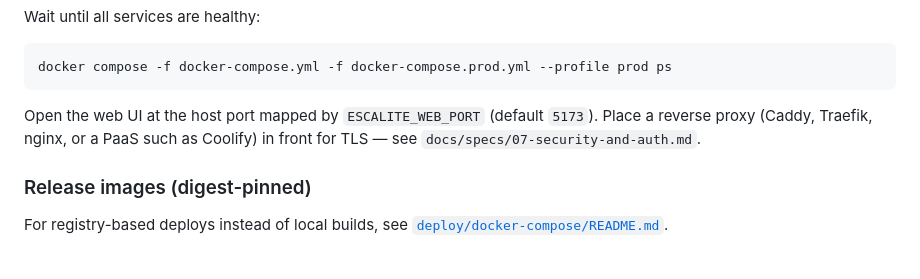
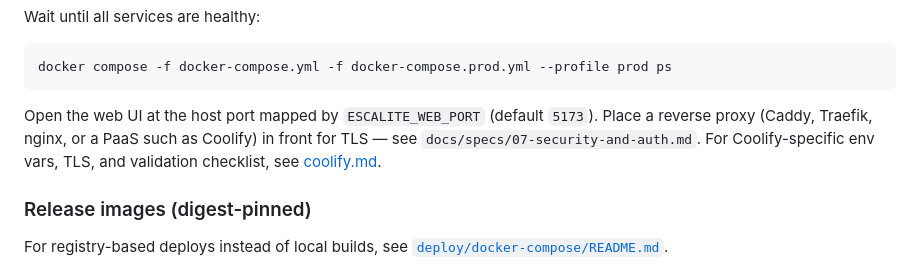
Before and after one commit to mdg-labs/escalite, a Markdown page: docs/deploy/production.md, the part around the change. Drawn GitHub-style.

````diff
--- a/docs/deploy/production.md
+++ b/docs/deploy/production.md
@@ -44,7 +44,7 @@ Wait until all services are healthy:
 docker compose -f docker-compose.yml -f docker-compose.prod.yml --profile prod ps
 ```
 
-Open the web UI at the host port mapped by `ESCALITE_WEB_PORT` (default `5173`). Place a reverse proxy (Caddy, Traefik, nginx, or a PaaS such as Coolify) in front for TLS — see `docs/specs/07-security-and-auth.md`.
+Open the web UI at the host port mapped by `ESCALITE_WEB_PORT` (default `5173`). Place a reverse proxy (Caddy, Traefik, nginx, or a PaaS such as Coolify) in front for TLS — see `docs/specs/07-security-and-auth.md`. For Coolify-specific env vars, TLS, and validation checklist, see [coolify.md](coolify.md).
 
 ### Release images (digest-pinned)
 
````
Also changed, not shown: README.md (+1 -0 lines), docs/deploy/coolify.md (added, +191 -0 lines).
